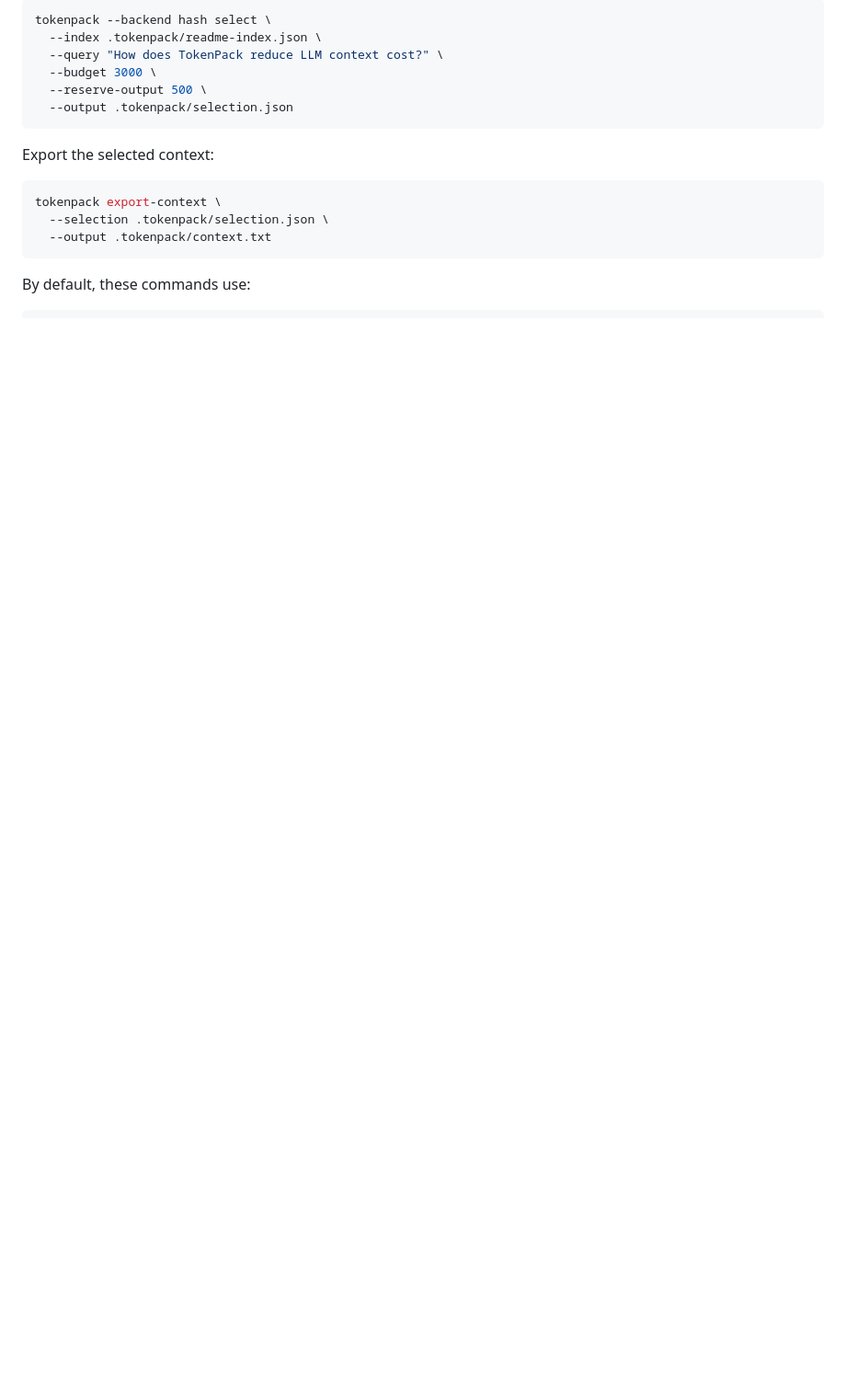
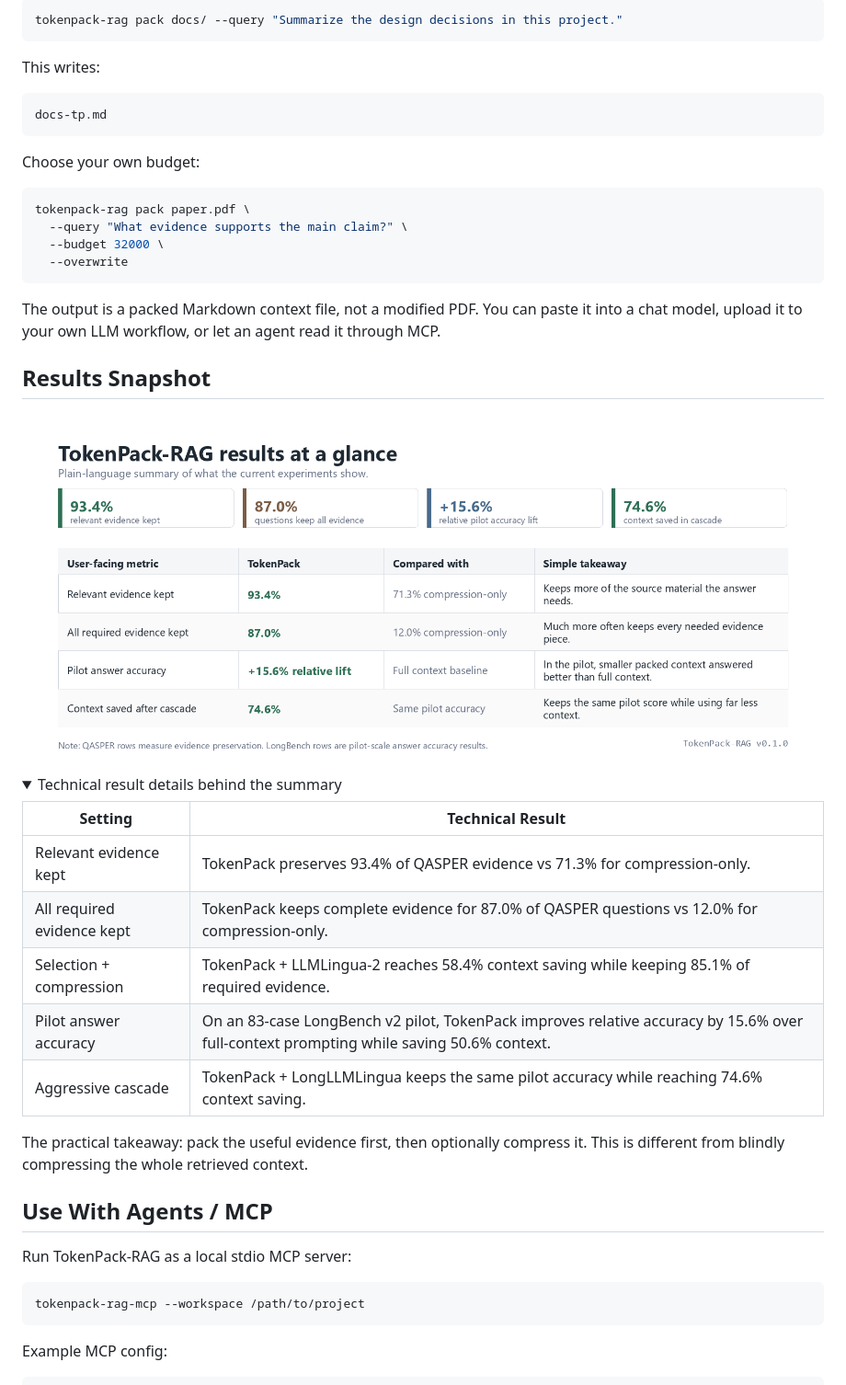
Before and after one commit to mo-tunn/TokenPack, a Markdown page: README.md, the part around one of its changes. Shown at 92% size. Rendered like a GitHub page; pictures changed too: assets/tokenpack-results-table.png (added); folded sections open; blank space fills up the shorter version.

````diff
--- a/README.md
+++ b/README.md
@@ -77,19 +90,53 @@ Select evidence under a token budget:
 
 ```bash
-tokenpack --backend hash select \
-  --index .tokenpack/readme-index.json \
-  --query "How does TokenPack reduce LLM context cost?" \
-  --budget 3000 \
-  --reserve-output 500 \
-  --output .tokenpack/selection.json
+tokenpack-rag pack docs/ --query "Summarize the design decisions in this project."
 ```
 
-Export the selected context:
+This writes:
+
+```text
+docs-tp.md
+```
+
+Choose your own budget:
 
 ```bash
-tokenpack export-context \
-  --selection .tokenpack/selection.json \
-  --output .tokenpack/context.txt
+tokenpack-rag pack paper.pdf \
+  --query "What evidence supports the main claim?" \
+  --budget 32000 \
+  --overwrite
 ```
 
-By default, these commands use:
+The output is a packed Markdown context file, not a modified PDF. You can paste it into a chat model, upload it to your own LLM workflow, or let an agent read it through MCP.
+
+## Results Snapshot
+
+<p align="center">
+  <img src="assets/tokenpack-results-table.png" alt="TokenPack-RAG results table">
+</p>
+
+<details>
+<summary>Technical result details behind the summary</summary>
+
+| Setting | Technical Result |
+|---|---|
+| Relevant evidence kept | TokenPack preserves 93.4% of QASPER evidence vs 71.3% for compression-only. |
+| All required evidence kept | TokenPack keeps complete evidence for 87.0% of QASPER questions vs 12.0% for compression-only. |
+| Selection + compression | TokenPack + LLMLingua-2 reaches 58.4% context saving while keeping 85.1% of required evidence. |
+| Pilot answer accuracy | On an 83-case LongBench v2 pilot, TokenPack improves relative accuracy by 15.6% over full-context prompting while saving 50.6% context. |
+| Aggressive cascade | TokenPack + LongLLMLingua keeps the same pilot accuracy while reaching 74.6% context saving. |
+
+</details>
+
+The practical takeaway: pack the useful evidence first, then optionally compress it. This is different from blindly compressing the whole retrieved context.
+
+## Use With Agents / MCP
+
+Run TokenPack-RAG as a local stdio MCP server:
+
+```bash
+tokenpack-rag-mcp --workspace /path/to/project
+```
+
+Example MCP config:
+
````
Also changed, not shown: other parts of README.md (+251 -88 lines), examples/one_command_demo.md (added, +16 -0 lines), assets/tokenpack-headline-result.png (added), assets/tokenpack-logo.png (added), 2 other files.
